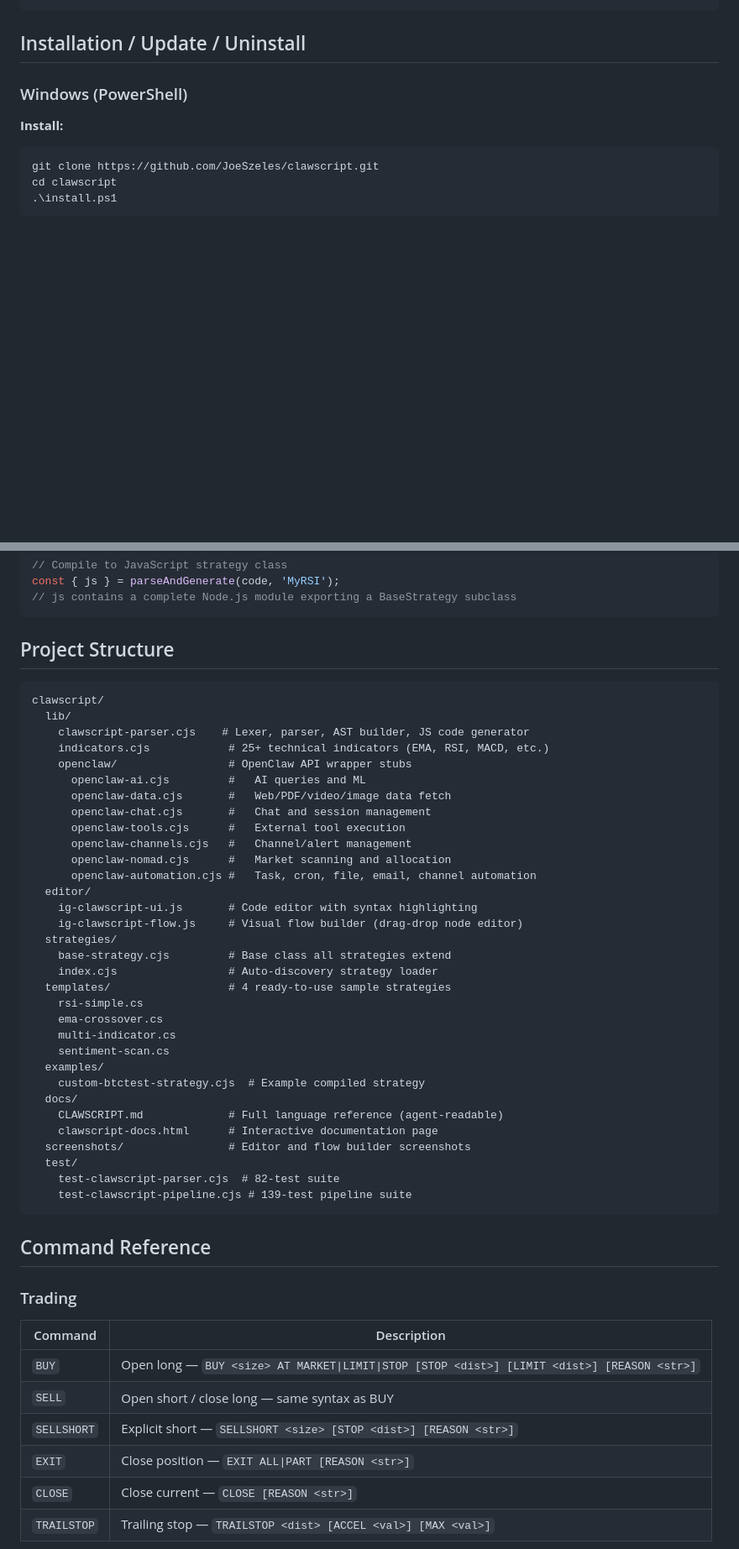
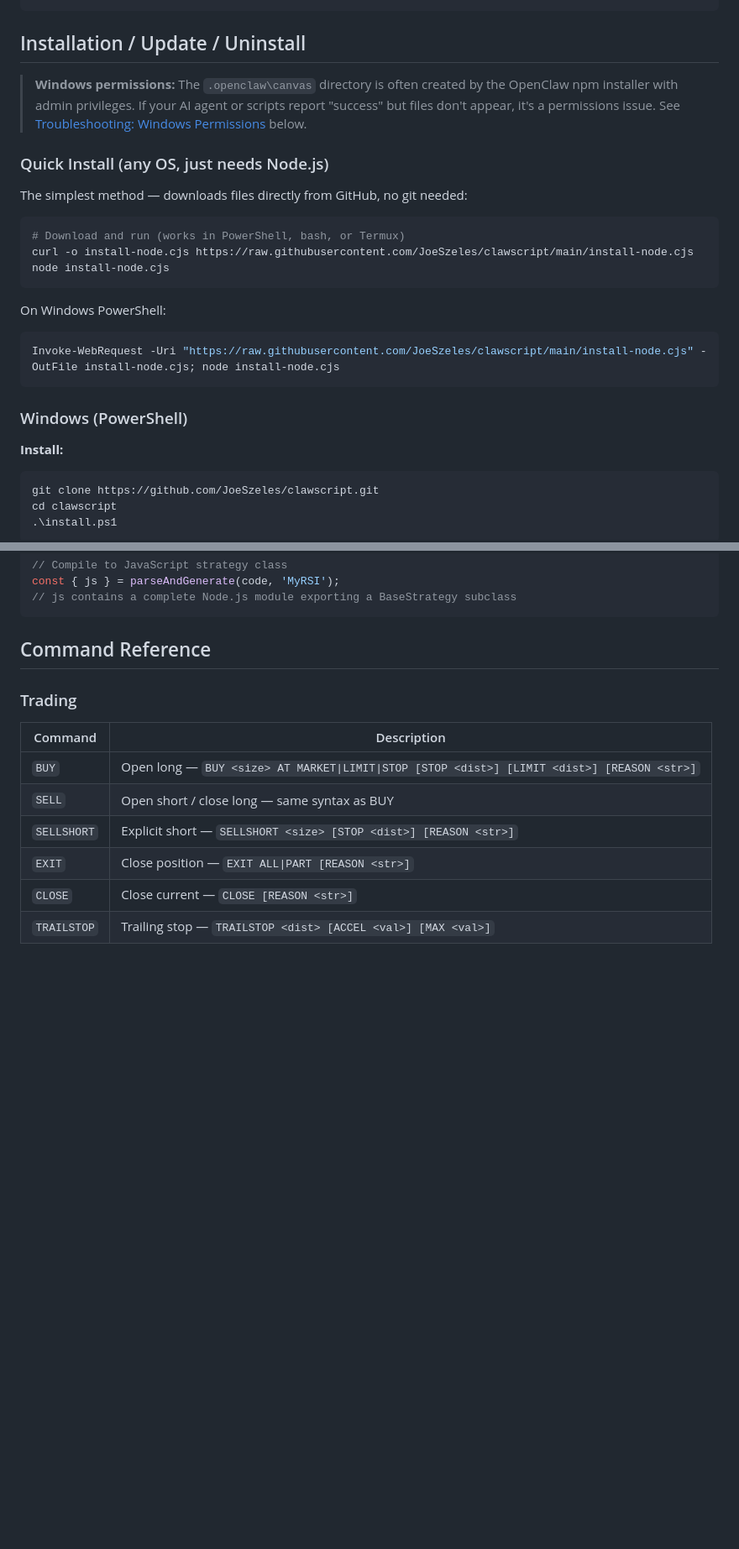
Before and after one commit to JoeSzeles/clawscript, a Markdown page: README.md, 2 parts joined by grey strips. Shown at 84% size. GitHub-like rendering; blank space fills up the shorter version.

Commit message:
Update README: permissions troubleshooting, node installer, manual install guide
- Added Quick Install section (node install-node.cjs, no git needed)
- Added Troubleshooting: Windows Permissions section
- Explains silent permission failures with AI agents
- Fix 1: Run as admin (first install)
- Fix 2: icacls grant (permanent fix)
- How to tell if permissions are the problem
- Warning banner at top of install section

````diff
--- a/README.md
+++ b/README.md
@@ -117,6 +117,23 @@ ENDIF
 
 ## Installation / Update / Uninstall
 
+  > **Windows permissions:** The `.openclaw\canvas` directory is often created by the OpenClaw npm installer with admin privileges. If your AI agent or scripts report "success" but files don't appear, it's a permissions issue. See [Troubleshooting: Windows Permissions](#troubleshooting-windows-permissions) below.
+
+  ### Quick Install (any OS, just needs Node.js)
+
+  The simplest method — downloads files directly from GitHub, no git needed:
+
+  ```bash
+  # Download and run (works in PowerShell, bash, or Termux)
+  curl -o install-node.cjs https://raw.githubusercontent.com/JoeSzeles/clawscript/main/install-node.cjs
+  node install-node.cjs
+  ```
+
+  On Windows PowerShell:
+  ```powershell
+  Invoke-WebRequest -Uri "https://raw.githubusercontent.com/JoeSzeles/clawscript/main/install-node.cjs" -OutFile install-node.cjs; node install-node.cjs
+  ```
+
   ### Windows (PowerShell)
 
   **Install:**
@@ -221,44 +261,7 @@ ENDIF
   const { js } = parseAndGenerate(code, 'MyRSI');
   // js contains a complete Node.js module exporting a BaseStrategy subclass
   ```
-  ## Project Structure
-
-```
-clawscript/
-  lib/
-    clawscript-parser.cjs    # Lexer, parser, AST builder, JS code generator
-    indicators.cjs            # 25+ technical indicators (EMA, RSI, MACD, etc.)
-    openclaw/                 # OpenClaw API wrapper stubs
-      openclaw-ai.cjs         #   AI queries and ML
-      openclaw-data.cjs       #   Web/PDF/video/image data fetch
-      openclaw-chat.cjs       #   Chat and session management
-      openclaw-tools.cjs      #   External tool execution
-      openclaw-channels.cjs   #   Channel/alert management
-      openclaw-nomad.cjs      #   Market scanning and allocation
-      openclaw-automation.cjs #   Task, cron, file, email, channel automation
-  editor/
-    ig-clawscript-ui.js       # Code editor with syntax highlighting
-    ig-clawscript-flow.js     # Visual flow builder (drag-drop node editor)
-  strategies/
-    base-strategy.cjs         # Base class all strategies extend
-    index.cjs                 # Auto-discovery strategy loader
-  templates/                  # 4 ready-to-use sample strategies
-    rsi-simple.cs
-    ema-crossover.cs
-    multi-indicator.cs
-    sentiment-scan.cs
-  examples/
-    custom-btctest-strategy.cjs  # Example compiled strategy
-  docs/
-    CLAWSCRIPT.md             # Full language reference (agent-readable)
-    clawscript-docs.html      # Interactive documentation page
-  screenshots/                # Editor and flow builder screenshots
-  test/
-    test-clawscript-parser.cjs  # 82-test suite
-    test-clawscript-pipeline.cjs # 139-test pipeline suite
-```
-
-## Command Reference
+  ## Command Reference
 
 ### Trading
 | Command | Description |
````
Also changed, not shown: other parts of README.md (+23 -0 lines).
